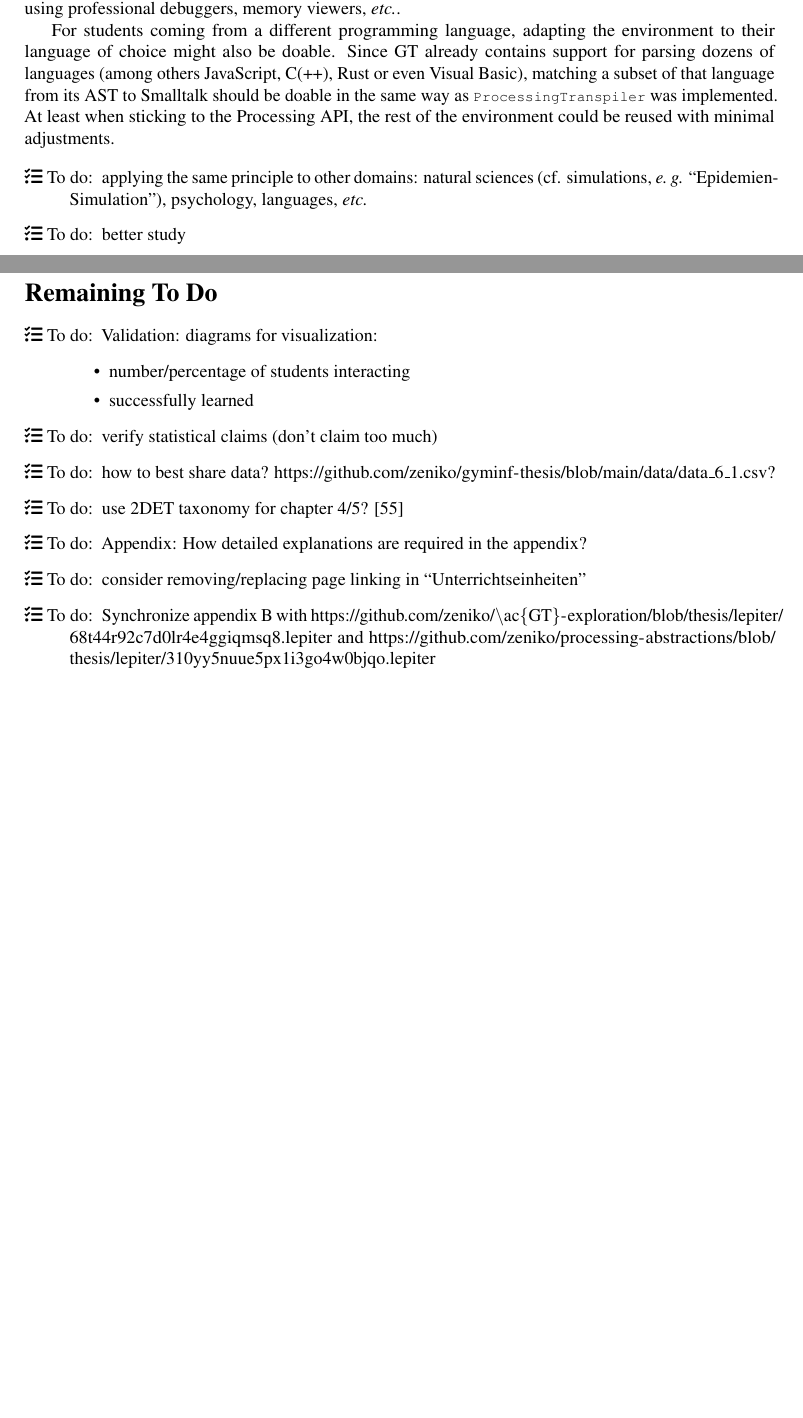
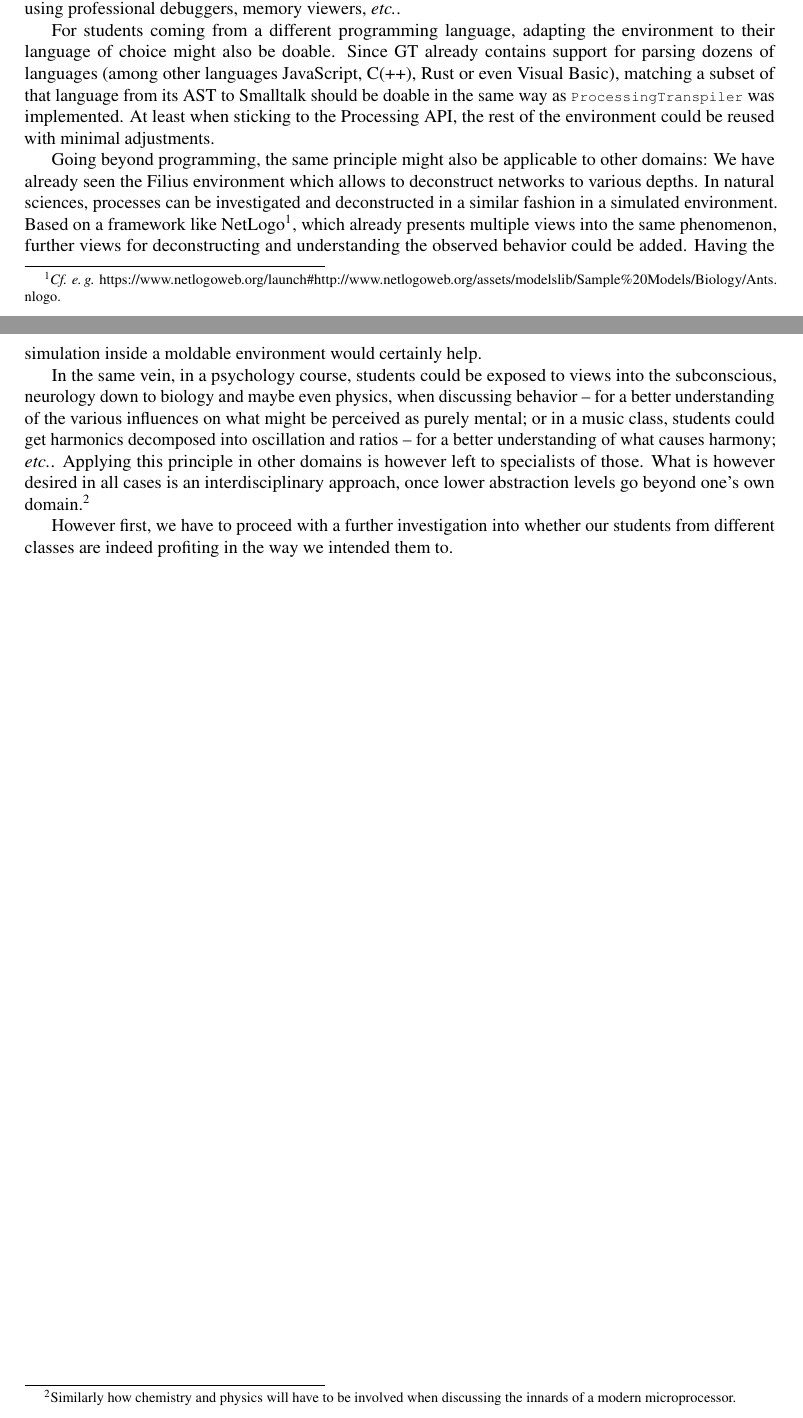
Before and after one commit to zeniko/gyminf-thesis, a LaTeX thesis (thesis.tex, which reads future.tex): two parts of pages 52 and 53 of 77, joined at a grey line, cut so that both start at the same text, the shorter picture padded with empty space. Compiled offline with pdfLaTeX; the source files are stored in an older character set and shown here as Unicode.

Commit message:
First Draft

```diff
--- a/future.tex
+++ b/future.tex
@@ -28,27 +28,27 @@ Optimization on the other hand happens at various abstraction levels. With regar
 
 As for the implementation of Processing, many bits are missing. Mainly support for object-oriented programming should be achievable, since Python's object model should again map sufficiently well onto Smalltalk's. What will however not be realistically possible is to get a sufficiently full Python inside \ac{GT} which would allow importing (arbitrary) further modules. This should however not be as much of an issue, since similar to the Processing \ac{IDE}, hitting the limitations of the environment should be taken as a hint that the environment has been outgrown and to move to more capable tools, continuing the investigations using professional debuggers, memory viewers, \etc.
 
-For students coming from a different programming language, adapting the environment to their language of choice might also be doable. Since \ac{GT} already contains support for parsing dozens of languages (among others JavaScript, C(++), Rust or even Visual Basic), matching a subset of that language from its \ac{AST} to Smalltalk should be doable in the same way as \ct{ProcessingTranspiler} was implemented. At least when sticking to the Processing \ac{API}, the rest of the environment could be reused with minimal adjustments.
+For students coming from a different programming language, adapting the environment to their language of choice might also be doable. Since \ac{GT} already contains support for parsing dozens of languages (among other languages JavaScript, C(++), Rust or even Visual Basic), matching a subset of that language from its \ac{AST} to Smalltalk should be doable in the same way as \ct{ProcessingTranspiler} was implemented. At least when sticking to the Processing \ac{API}, the rest of the environment could be reused with minimal adjustments.
+
+Going beyond programming, the same principle might also be applicable to other domains: We have already seen the Filius environment which allows to deconstruct networks to various depths. In natural sciences, processes can be investigated and deconstructed in a similar fashion in a simulated environment. Based on a framework like NetLogo\footnote{\emph{Cf.} \eg \url{https://www.netlogoweb.org/launch\#http://www.netlogoweb.org/assets/modelslib/Sample\%20Models/Biology/Ants.nlogo}.}, which already presents multiple views into the same phenomenon, further views for deconstructing and understanding the observed behavior could be added. Having the simulation inside a moldable environment would certainly help.
+
+In the same vein, in a psychology course, students could be exposed to views into the subconscious, neurology down to biology and maybe even physics, when discussing behavior -- for a better understanding of the various influences on what might be perceived as purely mental; or in a music class, students could get harmonics decomposed into oscillation and ratios -- for a better understanding of what causes harmony; \etc. Applying this principle in other domains is however left to specialists of those. What is however desired in all cases is an interdisciplinary approach, once lower abstraction levels go beyond one's own domain.\footnote{Similarly how chemistry and physics will have to be involved when discussing the innards of a modern microprocessor.}
+
+However first, we have to proceed with a further investigation into whether our students from different classes are indeed profiting in the way we intended them to.
 
 
-\begin{todo}
-\item applying the same principle to other domains: natural sciences (cf. simulations, \eg ``Epidemien-Simulation''), psychology, languages, \etc
-\item better study
-\end{todo}
-
-
-\section*{Remaining To Do}
-
-\begin{todo}
-\item Validation: diagrams for visualization:
-\begin{itemize}
-\item number/percentage of students interacting
-\item successfully learned
-\end{itemize}
-\item verify statistical claims (don't claim too much)
-\item how to best share data? \url{https://github.com/zeniko/gyminf-thesis/blob/main/data/data_6_1.csv}?
-\item use 2DET taxonomy for chapter 4/5? \cite{Sor13}
-\item Appendix: How detailed explanations are required in the appendix?
-\item consider removing/replacing page linking in ``Unterrichtseinheiten''
-\item Synchronize appendix \ref{app_api} with \url{https://github.com/zeniko/\ac{GT}-exploration/blob/thesis/lepiter/68t44r92c7d0lr4e4ggiqmsq8.lepiter} and \url{https://github.com/zeniko/processing-abstractions/blob/thesis/lepiter/310yy5nuue5px1i3go4w0bjqo.lepiter}
-\end{todo}
+% \section*{Remaining To Do}
+%
+% \begin{todo}
+% \item Validation: diagrams for visualization:
+% \begin{itemize}
+% \item number/percentage of students interacting
+% \item successfully learned
+% \end{itemize}
+% \item verify statistical claims (don't claim too much)
+% \item how to best share data? \url{https://github.com/zeniko/gyminf-thesis/blob/main/data/data_6_1.csv}?
+% \item use 2DET taxonomy for chapter 4/5? \cite{Sor13}
+% \item Appendix: How detailed explanations are required in the appendix?
+% \item consider removing/replacing page linking in ``Unterrichtseinheiten''
+% \item Synchronize appendix \ref{app_api} with \url{https://github.com/zeniko/\ac{GT}-exploration/blob/thesis/lepiter/68t44r92c7d0lr4e4ggiqmsq8.lepiter} and \url{https://github.com/zeniko/processing-abstractions/blob/thesis/lepiter/310yy5nuue5px1i3go4w0bjqo.lepiter}
+% \end{todo}
```
Also changed, not shown: background.tex (+1 -1 lines), introduction.tex (+7 -7 lines), processing-abstractions.tex (+2 -2 lines), thesis.tex (+3 -3 lines), validation.tex (+1 -1 lines), thesis.pdf.
